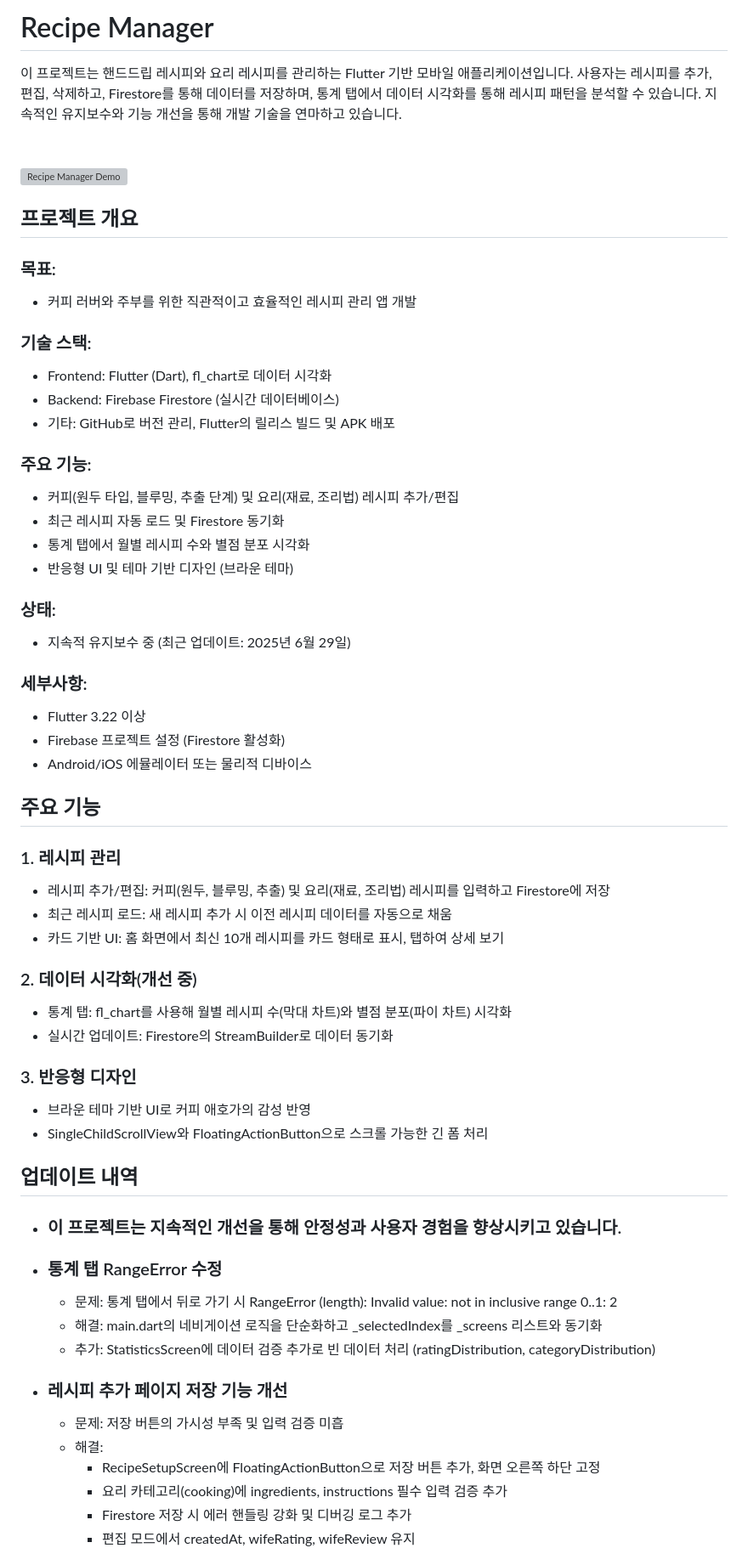
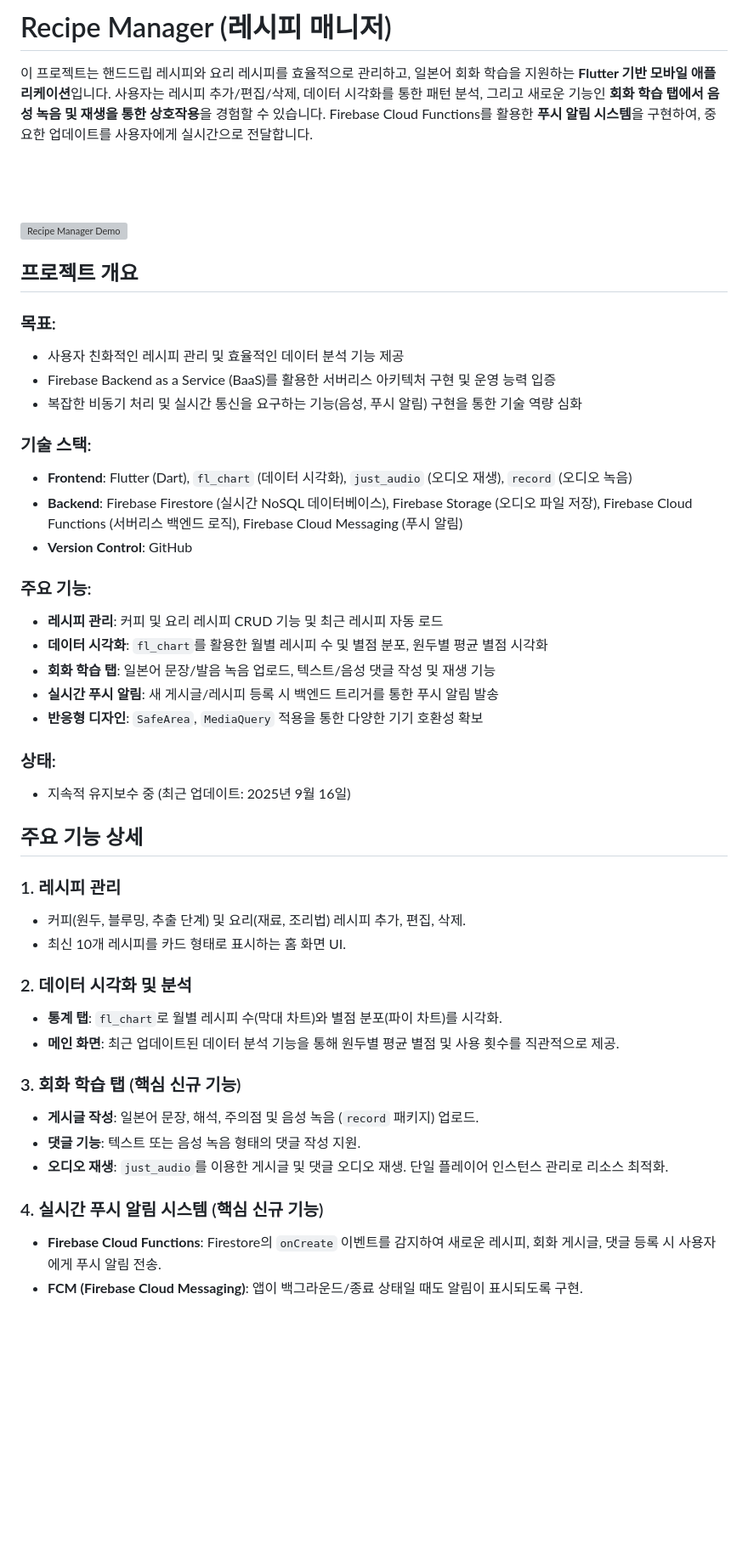
Before and after one commit to seonghorang/Recipe, a Markdown page: README.md, the part around the change printed below. Shown: that part at 85% size. Drawn GitHub-style; blank space fills up the shorter version; grey boxes are pictures that could not be loaded.

```diff
--- a/README.md
+++ b/README.md
@@ -1,67 +1,51 @@
-# Recipe Manager
+# Recipe Manager (레시피 매니저)
 
-이 프로젝트는 핸드드립 레시피와 요리 레시피를 관리하는 Flutter 기반 모바일 애플리케이션입니다. 사용자는 레시피를 추가, 편집, 삭제하고, Firestore를 통해 데이터를 저장하며, 통계 탭에서 데이터 시각화를 통해 레시피 패턴을 분석할 수 있습니다. 지속적인 유지보수와 기능 개선을 통해 개발 기술을 연마하고 있습니다.
+이 프로젝트는 핸드드립 레시피와 요리 레시피를 효율적으로 관리하고, 일본어 회화 학습을 지원하는 **Flutter 기반 모바일 애플리케이션**입니다. 사용자는 레시피 추가/편집/삭제, 데이터 시각화를 통한 패턴 분석, 그리고 새로운 기능인 **회화 학습 탭에서 음성 녹음 및 재생을 통한 상호작용**을 경험할 수 있습니다. Firebase Cloud Functions를 활용한 **푸시 알림 시스템**을 구현하여, 중요한 업데이트를 사용자에게 실시간으로 전달합니다.
+
 <br>
 <br>
 <br>
 <img src="assets/Recording.gif" alt="Recipe Manager Demo" width="225" height="400">
 <br>
 
+## 프로젝트 개요
 
-## 프로젝트 개요
 ### 목표:
-- 커피 러버와 주부를 위한 직관적이고 효율적인 레시피 관리 앱 개발
+- 사용자 친화적인 레시피 관리 및 효율적인 데이터 분석 기능 제공
+- Firebase Backend as a Service (BaaS)를 활용한 서버리스 아키텍처 구현 및 운영 능력 입증
+- 복잡한 비동기 처리 및 실시간 통신을 요구하는 기능(음성, 푸시 알림) 구현을 통한 기술 역량 심화
 
 ### 기술 스택:
-- Frontend: Flutter (Dart), fl_chart로 데이터 시각화
-- Backend: Firebase Firestore (실시간 데이터베이스)
-- 기타: GitHub로 버전 관리, Flutter의 릴리스 빌드 및 APK 배포
-
+- **Frontend**: Flutter (Dart), `fl_chart` (데이터 시각화), `just_audio` (오디오 재생), `record` (오디오 녹음)
+- **Backend**: Firebase Firestore (실시간 NoSQL 데이터베이스), Firebase Storage (오디오 파일 저장), Firebase Cloud Functions (서버리스 백엔드 로직), Firebase Cloud Messaging (푸시 알림)
+- **Version Control**: GitHub
 
 ### 주요 기능:
-- 커피(원두 타입, 블루밍, 추출 단계) 및 요리(재료, 조리법) 레시피 추가/편집
-- 최근 레시피 자동 로드 및 Firestore 동기화
-- 통계 탭에서 월별 레시피 수와 별점 분포 시각화
-- 반응형 UI 및 테마 기반 디자인 (브라운 테마)
+- **레시피 관리**: 커피 및 요리 레시피 CRUD 기능 및 최근 레시피 자동 로드
+- **데이터 시각화**: `fl_chart`를 활용한 월별 레시피 수 및 별점 분포, 원두별 평균 별점 시각화
+- **회화 학습 탭**: 일본어 문장/발음 녹음 업로드, 텍스트/음성 댓글 작성 및 재생 기능
+- **실시간 푸시 알림**: 새 게시글/레시피 등록 시 백엔드 트리거를 통한 푸시 알림 발송
+- **반응형 디자인**: `SafeArea`, `MediaQuery` 적용을 통한 다양한 기기 호환성 확보
 
 ### 상태:
-- 지속적 유지보수 중 (최근 업데이트: 2025년 6월 29일)
+- 지속적 유지보수 중 (최근 업데이트: 2025년 9월 16일)
 
-### 세부사항:
-- Flutter 3.22 이상
-- Firebase 프로젝트 설정 (Firestore 활성화)
-- Android/iOS 에뮬레이터 또는 물리적 디바이스
+## 주요 기능 상세
 
-## 주요 기능
 ### 1. 레시피 관리
+- 커피(원두, 블루밍, 추출 단계) 및 요리(재료, 조리법) 레시피 추가, 편집, 삭제.
+- 최신 10개 레시피를 카드 형태로 표시하는 홈 화면 UI.
 
-- 레시피 추가/편집: 커피(원두, 블루밍, 추출) 및 요리(재료, 조리법) 레시피를 입력하고 Firestore에 저장
-- 최근 레시피 로드: 새 레시피 추가 시 이전 레시피 데이터를 자동으로 채움
-- 카드 기반 UI: 홈 화면에서 최신 10개 레시피를 카드 형태로 표시, 탭하여 상세 보기
+### 2. 데이터 시각화 및 분석
+- **통계 탭**: `fl_chart`로 월별 레시피 수(막대 차트)와 별점 분포(파이 차트)를 시각화.
+- **메인 화면**: 최근 업데이트된 데이터 분석 기능을 통해 원두별 평균 별점 및 사용 횟수를 직관적으로 제공.
 
-### 2. 데이터 시각화(개선 중)
+### 3. 회화 학습 탭 (핵심 신규 기능)
+- **게시글 작성**: 일본어 문장, 해석, 주의점 및 음성 녹음 (`record` 패키지) 업로드.
+- **댓글 기능**: 텍스트 또는 음성 녹음 형태의 댓글 작성 지원.
+- **오디오 재생**: `just_audio`를 이용한 게시글 및 댓글 오디오 재생. 단일 플레이어 인스턴스 관리로 리소스 최적화.
 
-- 통계 탭: fl_chart를 사용해 월별 레시피 수(막대 차트)와 별점 분포(파이 차트) 시각화
-- 실시간 업데이트: Firestore의 StreamBuilder로 데이터 동기화
+### 4. 실시간 푸시 알림 시스템 (핵심 신규 기능)
+- **Firebase Cloud Functions**: Firestore의 `onCreate` 이벤트를 감지하여 새로운 레시피, 회화 게시글, 댓글 등록 시 사용자에게 푸시 알림 전송.
+- **FCM (Firebase Cloud Messaging)**: 앱이 백그라운드/종료 상태일 때도 알림이 표시되도록 구현.
 
-### 3. 반응형 디자인
-
-- 브라운 테마 기반 UI로 커피 애호가의 감성 반영
-- SingleChildScrollView와 FloatingActionButton으로 스크롤 가능한 긴 폼 처리
-
-## 업데이트 내역
-- ### 이 프로젝트는 지속적인 개선을 통해 안정성과 사용자 경험을 향상시키고 있습니다.
-
-- ### 통계 탭 RangeError 수정
-  - 문제: 통계 탭에서 뒤로 가기 시 RangeError (length): Invalid value: not in inclusive range 0..1: 2
-  - 해결: main.dart의 네비게이션 로직을 단순화하고 _selectedIndex를 _screens 리스트와 동기화
-  - 추가: StatisticsScreen에 데이터 검증 추가로 빈 데이터 처리 (ratingDistribution, categoryDistribution)
-
-- ### 레시피 추가 페이지 저장 기능 개선
-  - 문제: 저장 버튼의 가시성 부족 및 입력 검증 미흡
-  - 해결:
-    - RecipeSetupScreen에 FloatingActionButton으로 저장 버튼 추가, 화면 오른쪽 하단 고정
-    - 요리 카테고리(cooking)에 ingredients, instructions 필수 입력 검증 추가
-    - Firestore 저장 시 에러 핸들링 강화 및 디버깅 로그 추가
-    - 편집 모드에서 createdAt, wifeRating, wifeReview 유지
-
```
Also changed, not shown: other parts of README.md (+26 -27 lines).
